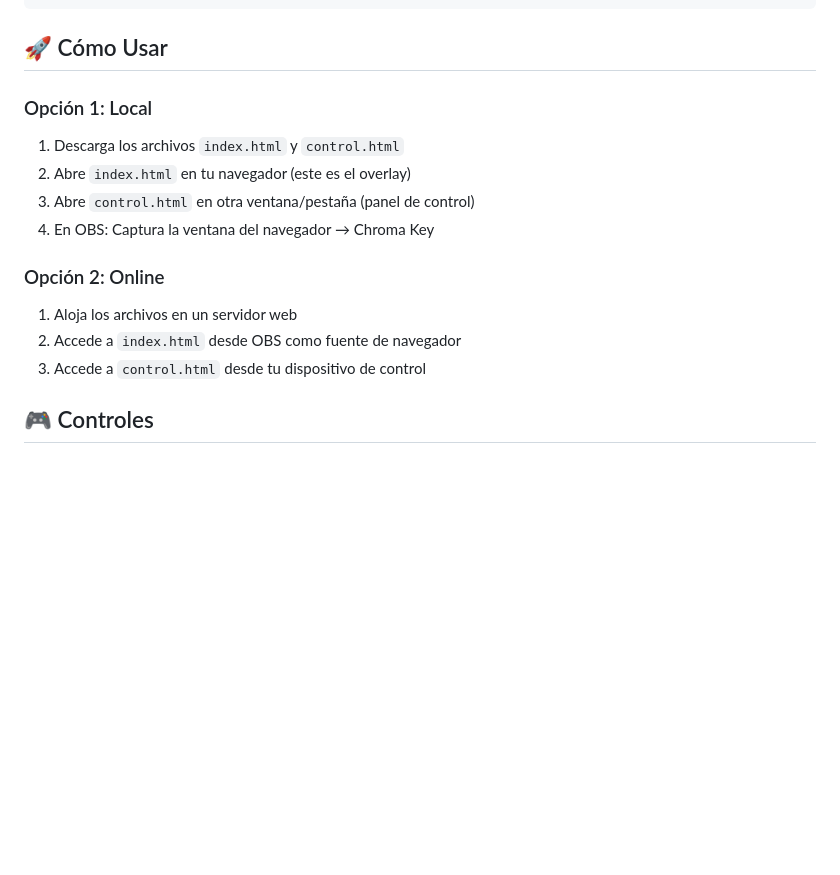
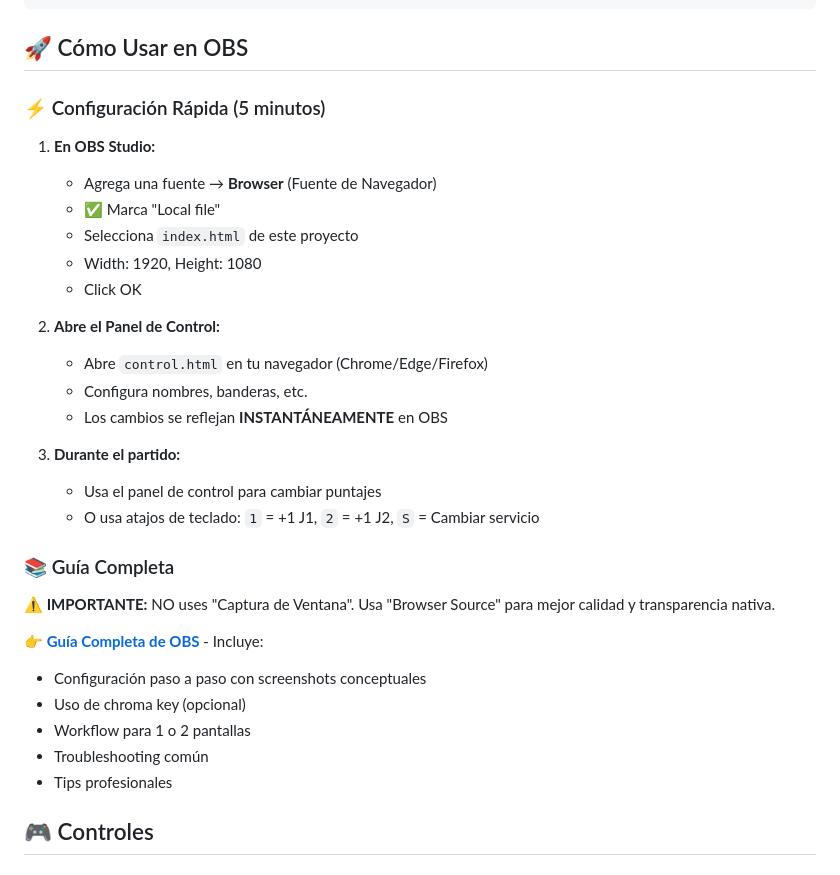
Before and after one commit to boggdan95/ping-pong-overlay, a Markdown page: README.md, the part around the change. Rendered like a GitHub page; blank space fills up the shorter version.

````diff
--- a/README.md
+++ b/README.md
@@ -40,18 +40,36 @@ ping-pong-overlay/
 └── README.md              # Este archivo
 ```
 
-## 🚀 Cómo Usar
+## 🚀 Cómo Usar en OBS
 
-### Opción 1: Local
-1. Descarga los archivos `index.html` y `control.html`
-2. Abre `index.html` en tu navegador (este es el overlay)
-3. Abre `control.html` en otra ventana/pestaña (panel de control)
-4. En OBS: Captura la ventana del navegador → Chroma Key
+### ⚡ Configuración Rápida (5 minutos)
 
-### Opción 2: Online
-1. Aloja los archivos en un servidor web
-2. Accede a `index.html` desde OBS como fuente de navegador
-3. Accede a `control.html` desde tu dispositivo de control
+1. **En OBS Studio:**
+   - Agrega una fuente → **Browser** (Fuente de Navegador)
+   - ✅ Marca "Local file"
+   - Selecciona `index.html` de este proyecto
+   - Width: 1920, Height: 1080
+   - Click OK
+
+2. **Abre el Panel de Control:**
+   - Abre `control.html` en tu navegador (Chrome/Edge/Firefox)
+   - Configura nombres, banderas, etc.
+   - Los cambios se reflejan **INSTANTÁNEAMENTE** en OBS
+
+3. **Durante el partido:**
+   - Usa el panel de control para cambiar puntajes
+   - O usa atajos de teclado: `1` = +1 J1, `2` = +1 J2, `S` = Cambiar servicio
+
+### 📚 Guía Completa
+
+**⚠️ IMPORTANTE:** NO uses "Captura de Ventana". Usa "Browser Source" para mejor calidad y transparencia nativa.
+
+👉 **[Guía Completa de OBS](docs/GUIA_OBS.md)** - Incluye:
+- Configuración paso a paso con screenshots conceptuales
+- Uso de chroma key (opcional)
+- Workflow para 1 o 2 pantallas
+- Troubleshooting común
+- Tips profesionales
 
 ## 🎮 Controles
 
````
Also changed, not shown: docs/GUIA_OBS.md (added, +446 -0 lines).
